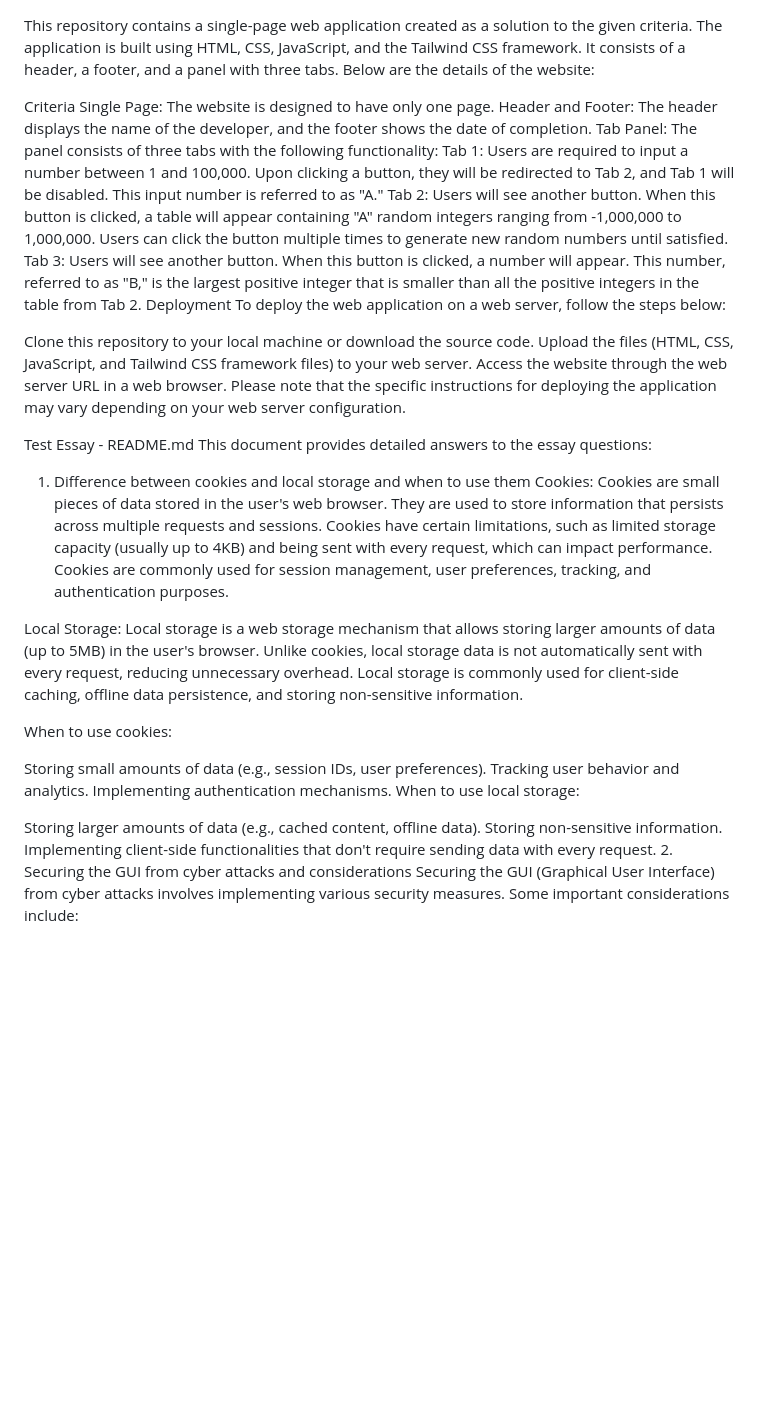
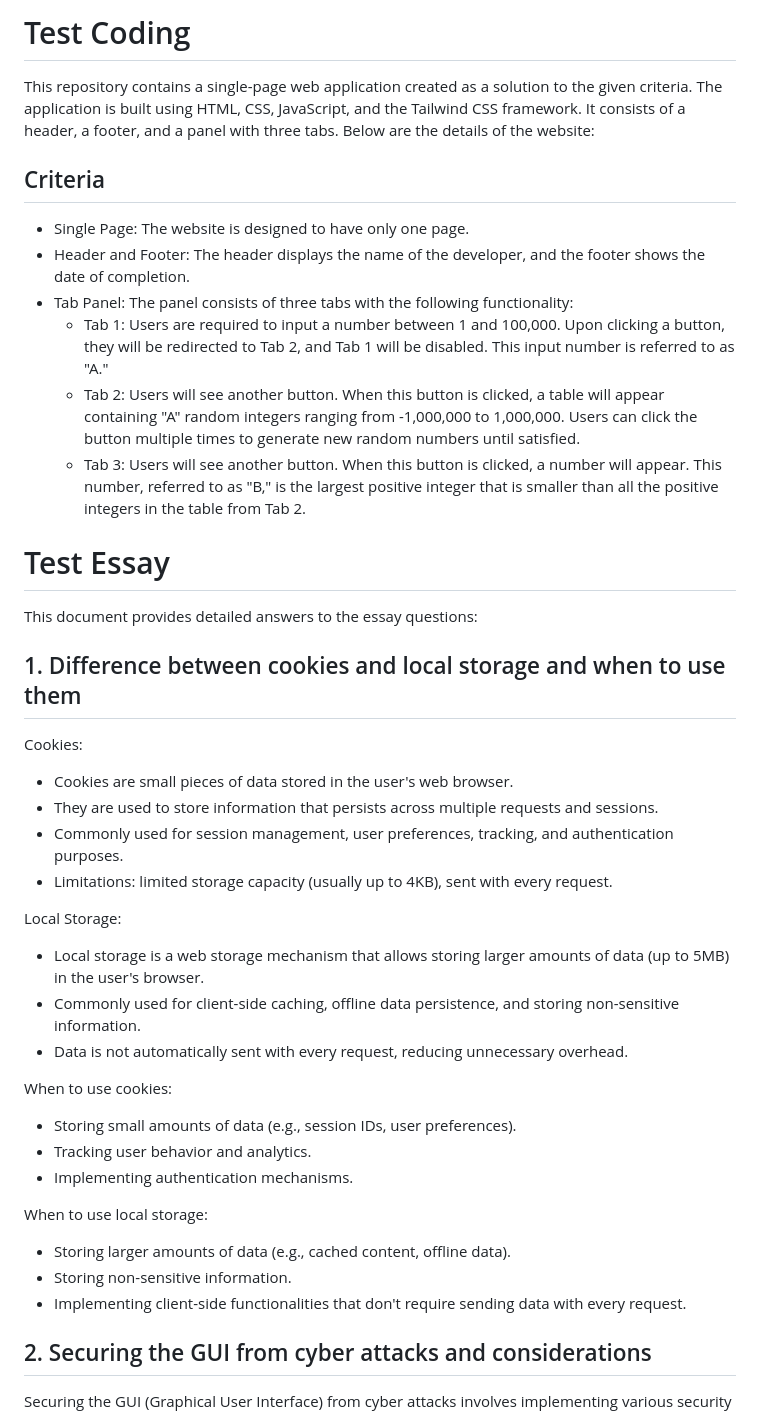
Before and after one commit to falconilham/generate_random, a Markdown page: README.md, the part around the change printed below. Drawn GitHub-style; blank space fills up the shorter version.

```diff
--- a/README.md
+++ b/README.md
@@ -1,38 +1,43 @@
+# Test Coding
+
 This repository contains a single-page web application created as a solution to the given criteria. The application is built using HTML, CSS, JavaScript, and the Tailwind CSS framework. It consists of a header, a footer, and a panel with three tabs. Below are the details of the website:
 
-Criteria
-Single Page: The website is designed to have only one page.
-Header and Footer: The header displays the name of the developer, and the footer shows the date of completion.
-Tab Panel: The panel consists of three tabs with the following functionality:
-Tab 1: Users are required to input a number between 1 and 100,000. Upon clicking a button, they will be redirected to Tab 2, and Tab 1 will be disabled. This input number is referred to as "A."
-Tab 2: Users will see another button. When this button is clicked, a table will appear containing "A" random integers ranging from -1,000,000 to 1,000,000. Users can click the button multiple times to generate new random numbers until satisfied.
-Tab 3: Users will see another button. When this button is clicked, a number will appear. This number, referred to as "B," is the largest positive integer that is smaller than all the positive integers in the table from Tab 2.
-Deployment
-To deploy the web application on a web server, follow the steps below:
+## Criteria
+- Single Page: The website is designed to have only one page.
+- Header and Footer: The header displays the name of the developer, and the footer shows the date of completion.
+- Tab Panel: The panel consists of three tabs with the following functionality:
+  - Tab 1: Users are required to input a number between 1 and 100,000. Upon clicking a button, they will be redirected to Tab 2, and Tab 1 will be disabled. This input number is referred to as "A."
+  - Tab 2: Users will see another button. When this button is clicked, a table will appear containing "A" random integers ranging from -1,000,000 to 1,000,000. Users can click the button multiple times to generate new random numbers until satisfied.
+  - Tab 3: Users will see another button. When this button is clicked, a number will appear. This number, referred to as "B," is the largest positive integer that is smaller than all the positive integers in the table from Tab 2.
 
-Clone this repository to your local machine or download the source code.
-Upload the files (HTML, CSS, JavaScript, and Tailwind CSS framework files) to your web server.
-Access the website through the web server URL in a web browser.
-Please note that the specific instructions for deploying the application may vary depending on your web server configuration.
+# Test Essay
 
-Test Essay - README.md
 This document provides detailed answers to the essay questions:
 
-1. Difference between cookies and local storage and when to use them
-Cookies: Cookies are small pieces of data stored in the user's web browser. They are used to store information that persists across multiple requests and sessions. Cookies have certain limitations, such as limited storage capacity (usually up to 4KB) and being sent with every request, which can impact performance. Cookies are commonly used for session management, user preferences, tracking, and authentication purposes.
+## 1. Difference between cookies and local storage and when to use them
 
-Local Storage: Local storage is a web storage mechanism that allows storing larger amounts of data (up to 5MB) in the user's browser. Unlike cookies, local storage data is not automatically sent with every request, reducing unnecessary overhead. Local storage is commonly used for client-side caching, offline data persistence, and storing non-sensitive information.
+Cookies:
+- Cookies are small pieces of data stored in the user's web browser.
+- They are used to store information that persists across multiple requests and sessions.
+- Commonly used for session management, user preferences, tracking, and authentication purposes.
+- Limitations: limited storage capacity (usually up to 4KB), sent with every request.
+
+Local Storage:
+- Local storage is a web storage mechanism that allows storing larger amounts of data (up to 5MB) in the user's browser.
+- Commonly used for client-side caching, offline data persistence, and storing non-sensitive information.
+- Data is not automatically sent with every request, reducing unnecessary overhead.
 
 When to use cookies:
+- Storing small amounts of data (e.g., session IDs, user preferences).
+- Tracking user behavior and analytics.
+- Implementing authentication mechanisms.
 
-Storing small amounts of data (e.g., session IDs, user preferences).
-Tracking user behavior and analytics.
-Implementing authentication mechanisms.
 When to use local storage:
+- Storing larger amounts of data (e.g., cached content, offline data).
+- Storing non-sensitive information.
+- Implementing client-side functionalities that don't require sending data with every request.
 
-Storing larger amounts of data (e.g., cached content, offline data).
-Storing non-sensitive information.
-Implementing client-side functionalities that don't require sending data with every request.
-2. Securing the GUI from cyber attacks and considerations
+## 2. Securing the GUI from cyber attacks and considerations
+
 Securing the GUI (Graphical User Interface) from cyber attacks involves implementing various security measures. Some important considerations include:
 
```
Also changed, not shown: other parts of README.md (+22 -29 lines).
